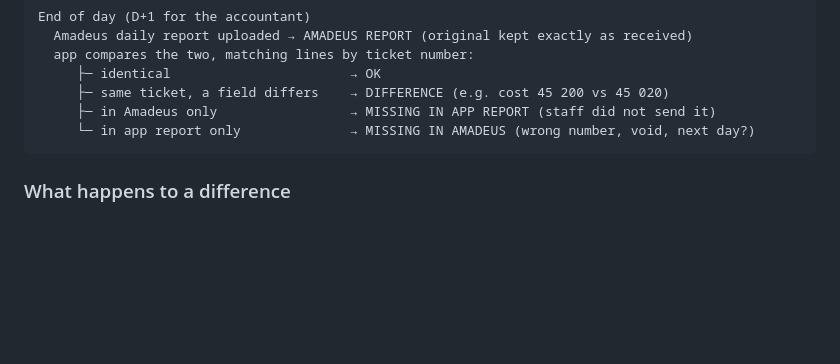
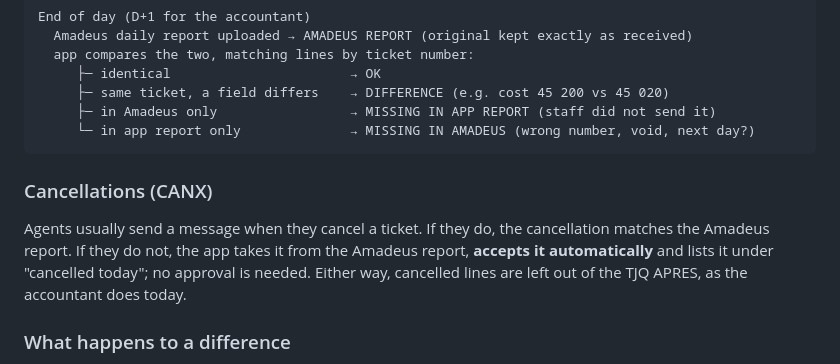
Before and after one commit to 21hamza12/bruge-accountant, a Markdown page: docs/design/03-money-model-draft.md, the part around the change. Rendered like a GitHub page; blank space fills up the shorter version.

Commit message:
docs(design): cancellations are accepted from the Amadeus report without approval
Co-Authored-By: Claude Opus 5.5 <noreply@anthropic.com>

````diff
--- a/docs/design/03-money-model-draft.md
+++ b/docs/design/03-money-model-draft.md
@@ -32,6 +32,13 @@ End of day (D+1 for the accountant)
      ├─ in Amadeus only                 → MISSING IN APP REPORT (staff did not send it)
      └─ in app report only              → MISSING IN AMADEUS (wrong number, void, next day?)
 ```
+
+### Cancellations (CANX)
+
+Agents usually send a message when they cancel a ticket. If they do, the cancellation matches the
+Amadeus report. If they do not, the app takes it from the Amadeus report, **accepts it
+automatically** and lists it under "cancelled today"; no approval is needed. Either way, cancelled
+lines are left out of the TJQ APRES, as the accountant does today.
 
 ### What happens to a difference
 
````
